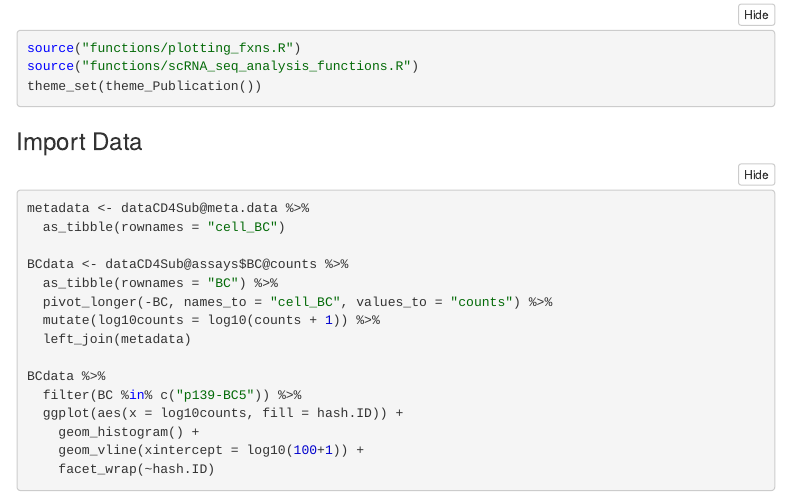
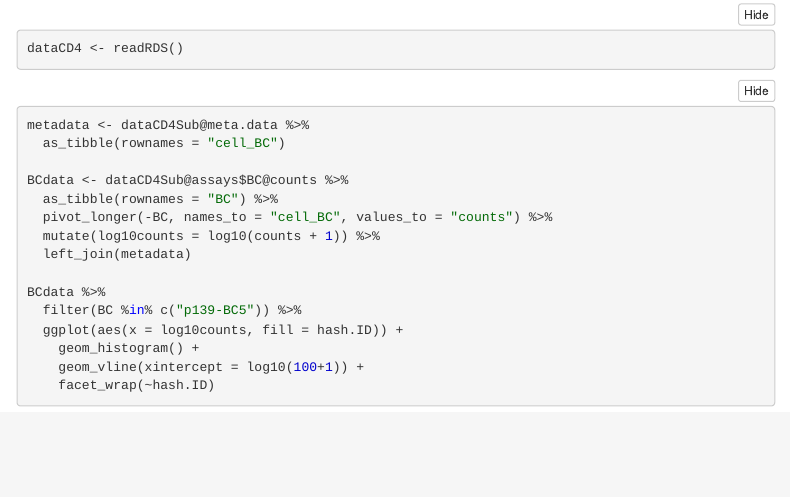
Before and after one commit to eric-y-wang/SIG03, an R Markdown document (analysis/barcode_analysis.Rmd): the page in a window 1100 px wide, from 130 px down before the commit and from 290 px down after it, so that both start at the same text. The pictures show the output file analysis/barcode_analysis.nb.html that the author committed with the source, opened offline; menus at the side of the page are left out.

Commit message:
barcode analysis

````diff
--- a/analysis/barcode_analysis.Rmd
+++ b/analysis/barcode_analysis.Rmd
@@ -25,7 +25,11 @@ source("functions/scRNA_seq_analysis_functions.R")
 theme_set(theme_Publication())
 ```
 
-### Import Data
+### [Import Data]{.underline}
+
+```{r}
+dataCD4 <- readRDS()
+```
 
 ```{r}
 metadata <- dataCD4Sub@meta.data %>%
````
Also changed, not shown: analysis/barcode_analysis.nb.html.
